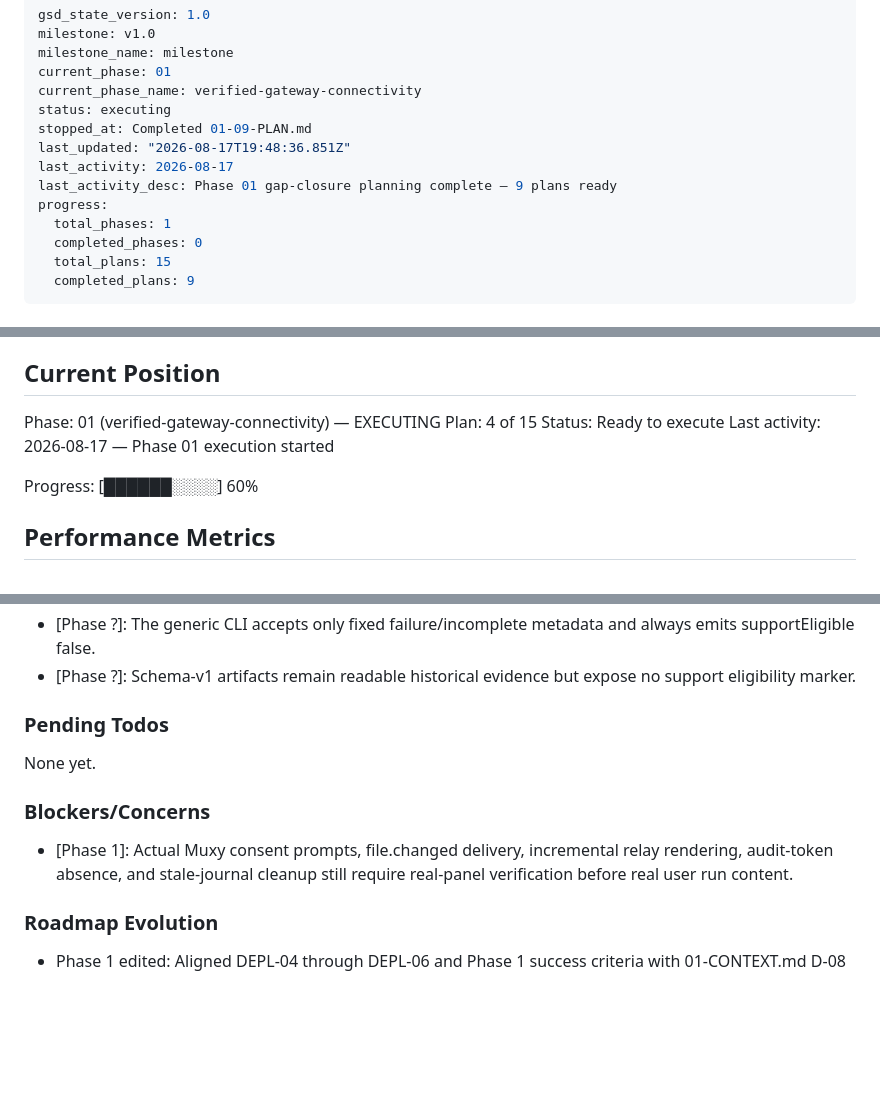
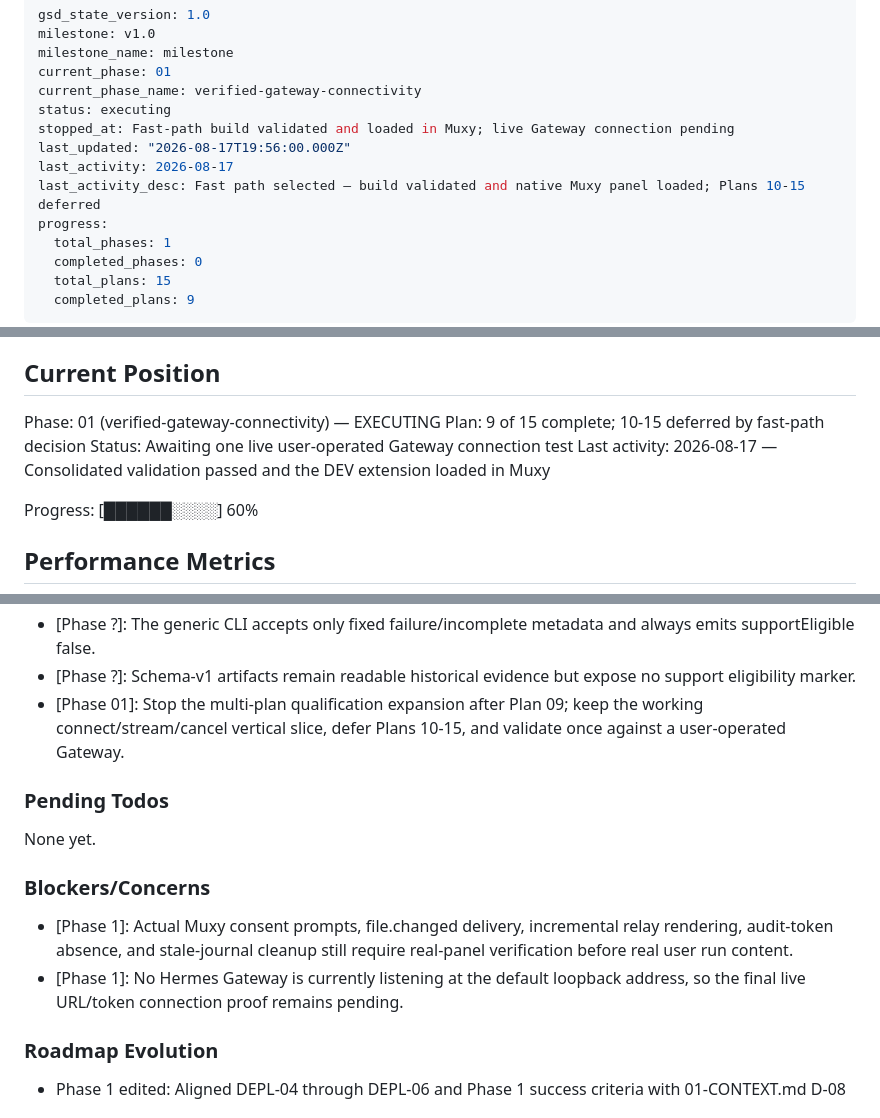
Before and after one commit to gabeosx/muxy-hermes-extension, a Markdown page: .planning/STATE.md, 3 parts joined by grey strips. Rendered like a GitHub page; blank space fills up the shorter version.

Commit message:
docs: record phase one fast path

```diff
--- a/.planning/STATE.md
+++ b/.planning/STATE.md
@@ -5,10 +5,10 @@ milestone_name: milestone
 current_phase: 01
 current_phase_name: verified-gateway-connectivity
 status: executing
-stopped_at: Completed 01-09-PLAN.md
-last_updated: "2026-08-17T19:48:36.851Z"
+stopped_at: Fast-path build validated and loaded in Muxy; live Gateway connection pending
+last_updated: "2026-08-17T19:56:00.000Z"
 last_activity: 2026-08-17
-last_activity_desc: Phase 01 gap-closure planning complete — 9 plans ready
+last_activity_desc: Fast path selected — build validated and native Muxy panel loaded; Plans 10-15 deferred
 progress:
   total_phases: 1
   completed_phases: 0
@@ -28,9 +28,9 @@ See: .planning/PROJECT.md (updated 2026-08-16)
 ## Current Position
 
 Phase: 01 (verified-gateway-connectivity) — EXECUTING
-Plan: 4 of 15
-Status: Ready to execute
-Last activity: 2026-08-17 — Phase 01 execution started
+Plan: 9 of 15 complete; 10-15 deferred by fast-path decision
+Status: Awaiting one live user-operated Gateway connection test
+Last activity: 2026-08-17 — Consolidated validation passed and the DEV extension loaded in Muxy
 
 Progress: [██████░░░░] 60%
 
@@ -94,6 +94,7 @@ Decisions are logged in PROJECT.md Key Decisions table. Recent decisions affecti
 - [Phase ?]: Only buildVerifiedEvidenceRecord may create a schema-v2 support-eligible record.
 - [Phase ?]: The generic CLI accepts only fixed failure/incomplete metadata and always emits supportEligible false.
 - [Phase ?]: Schema-v1 artifacts remain readable historical evidence but expose no support eligibility marker.
+- [Phase 01]: Stop the multi-plan qualification expansion after Plan 09; keep the working connect/stream/cancel vertical slice, defer Plans 10-15, and validate once against a user-operated Gateway.
 
 ### Pending Todos
 
@@ -102,6 +103,7 @@ None yet.
 ### Blockers/Concerns
 
 - [Phase 1]: Actual Muxy consent prompts, file.changed delivery, incremental relay rendering, audit-token absence, and stale-journal cleanup still require real-panel verification before real user run content.
+- [Phase 1]: No Hermes Gateway is currently listening at the default loopback address, so the final live URL/token connection proof remains pending.
 
 ### Roadmap Evolution
 
```
Also changed, not shown: .planning/ROADMAP.md (+2 -0 lines).
